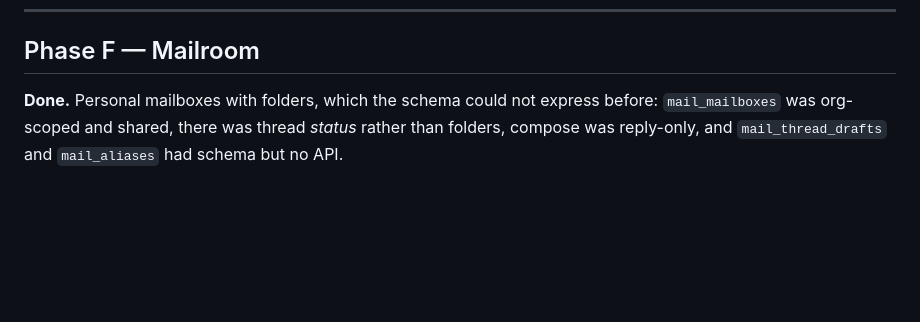
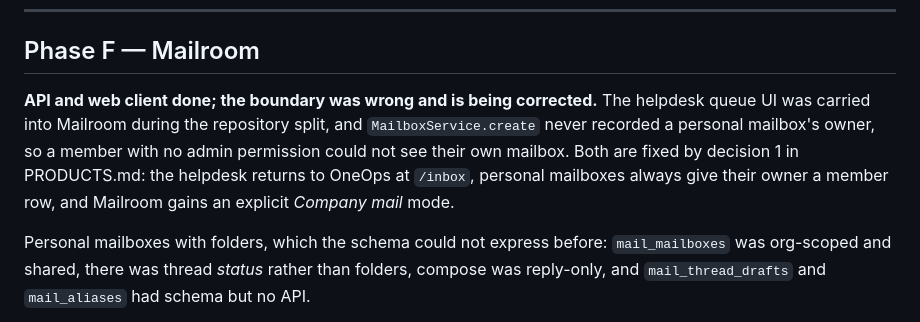
Before and after one commit to prabhixtechnologies/infra, a Markdown page: docs/STRATEGY.md, the part around one of its changes. Drawn GitHub-style; blank space fills up the shorter version.

```diff
--- a/docs/STRATEGY.md
+++ b/docs/STRATEGY.md
@@ -244,7 +256,13 @@ acquisition through network effects; inventory is the paid product.
 
 ## Phase F — Mailroom
 
-**Done.** Personal mailboxes with folders, which the schema could not express before: `mail_mailboxes`
+**API and web client done; the boundary was wrong and is being corrected.** The helpdesk queue UI
+was carried into Mailroom during the repository split, and `MailboxService.create` never recorded a
+personal mailbox's owner, so a member with no admin permission could not see their own mailbox. Both
+are fixed by decision 1 in PRODUCTS.md: the helpdesk returns to OneOps at `/inbox`, personal
+mailboxes always give their owner a member row, and Mailroom gains an explicit *Company mail* mode.
+
+Personal mailboxes with folders, which the schema could not express before: `mail_mailboxes`
 was org-scoped and shared, there was thread *status* rather than folders, compose was reply-only, and
 `mail_thread_drafts` and `mail_aliases` had schema but no API.
 
```
Also changed, not shown: other parts of docs/STRATEGY.md (+22 -10 lines), docs/ARCHITECTURE.md (+161 -206 lines), docs/PRODUCTS.md (added, +85 -0 lines).
